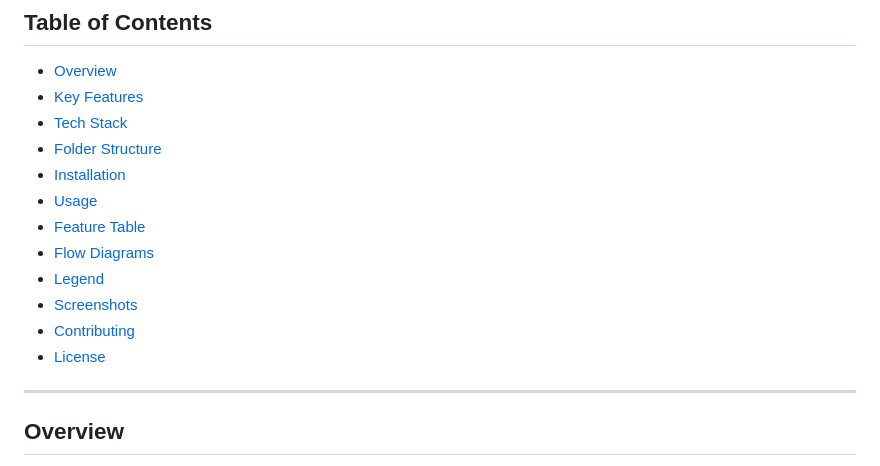
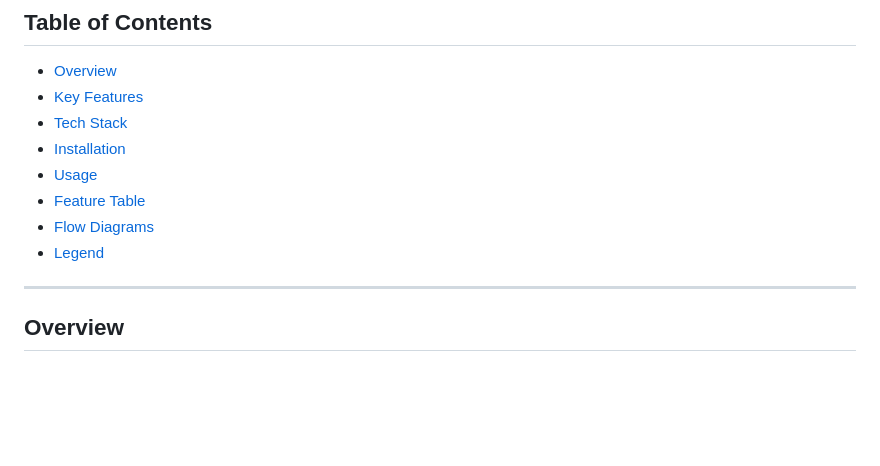
Before and after one commit to shoc05/Khangmate, a Markdown page: README.md, the part around the change. Drawn GitHub-style; blank space fills up the shorter version.

```diff
--- a/README.md
+++ b/README.md
@@ -9,15 +9,12 @@ Khangmate App is a Bhutan-focused house rental application that allows users to
 * [Overview](#overview)
 * [Key Features](#key-features)
 * [Tech Stack](#tech-stack)
-* [Folder Structure](#folder-structure)
 * [Installation](#installation)
 * [Usage](#usage)
 * [Feature Table](#feature-table)
 * [Flow Diagrams](#flow-diagrams)
 * [Legend](#legend)
-* [Screenshots](#screenshots)
-* [Contributing](#contributing)
-* [License](#license)
+
 
 ---
 
```
